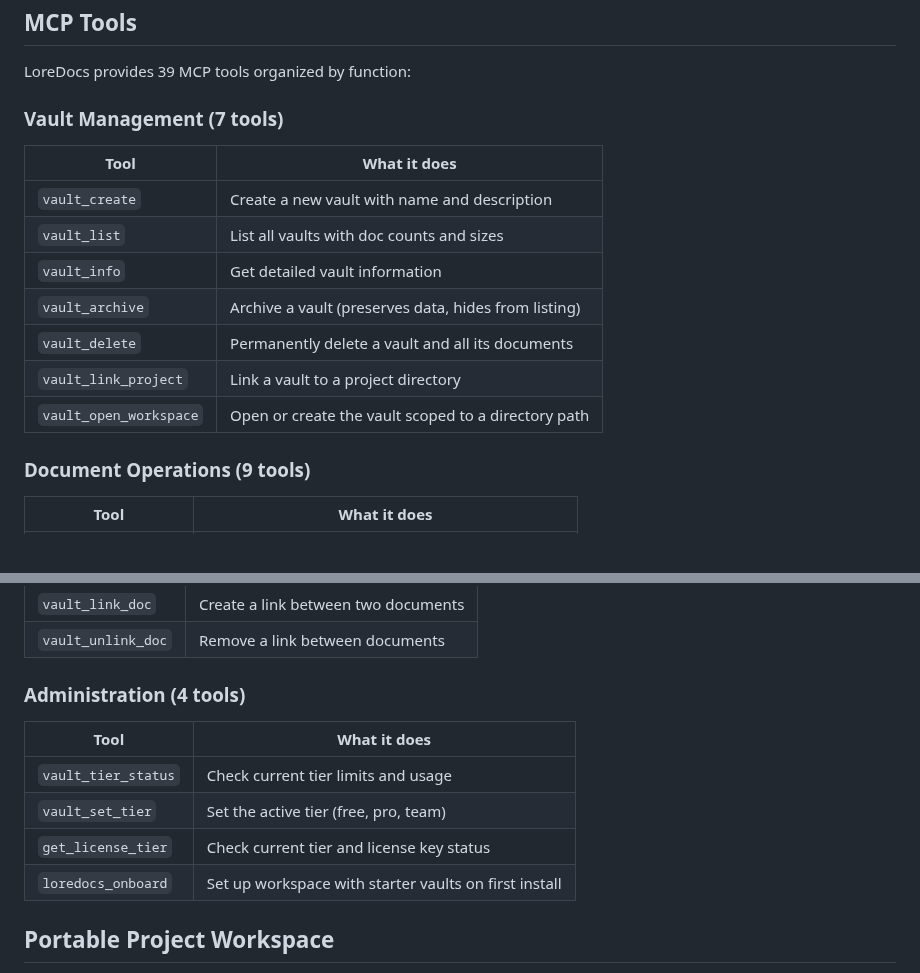
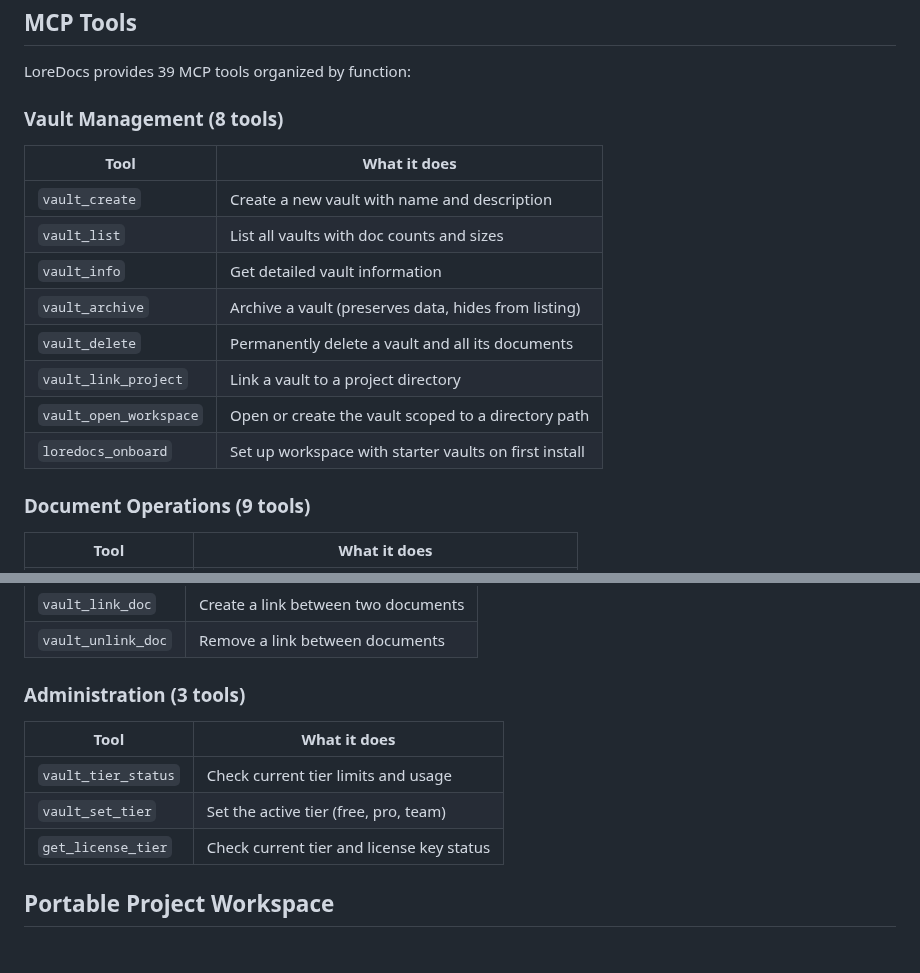
Before and after one commit to labyrinth-analytics/loredocs, a Markdown page: README.md, 2 parts joined by grey strips. GitHub-like rendering.

Commit message:
ron-b: SH-10332 align loredocs README Vault Management count (7->8 tools, loredocs_onboard moved from Administration)

```diff
--- a/README.md
+++ b/README.md
@@ -115,7 +115,7 @@ At session end:
 
 LoreDocs provides 39 MCP tools organized by function:
 
-### Vault Management (7 tools)
+### Vault Management (8 tools)
 | Tool | What it does |
 |------|-------------|
 | `vault_create` | Create a new vault with name and description |
@@ -125,6 +125,7 @@ LoreDocs provides 39 MCP tools organized by function:
 | `vault_delete` | Permanently delete a vault and all its documents |
 | `vault_link_project` | Link a vault to a project directory |
 | `vault_open_workspace` | Open or create the vault scoped to a directory path |
+| `loredocs_onboard` | Set up workspace with starter vaults on first install |
 
 ### Document Operations (9 tools)
 | Tool | What it does |
@@ -178,13 +179,12 @@ LoreDocs provides 39 MCP tools organized by function:
 | `vault_link_doc` | Create a link between two documents |
 | `vault_unlink_doc` | Remove a link between documents |
 
-### Administration (4 tools)
+### Administration (3 tools)
 | Tool | What it does |
 |------|-------------|
 | `vault_tier_status` | Check current tier limits and usage |
 | `vault_set_tier` | Set the active tier (free, pro, team) |
 | `get_license_tier` | Check current tier and license key status |
-| `loredocs_onboard` | Set up workspace with starter vaults on first install |
 
 ## Portable Project Workspace
 
```
